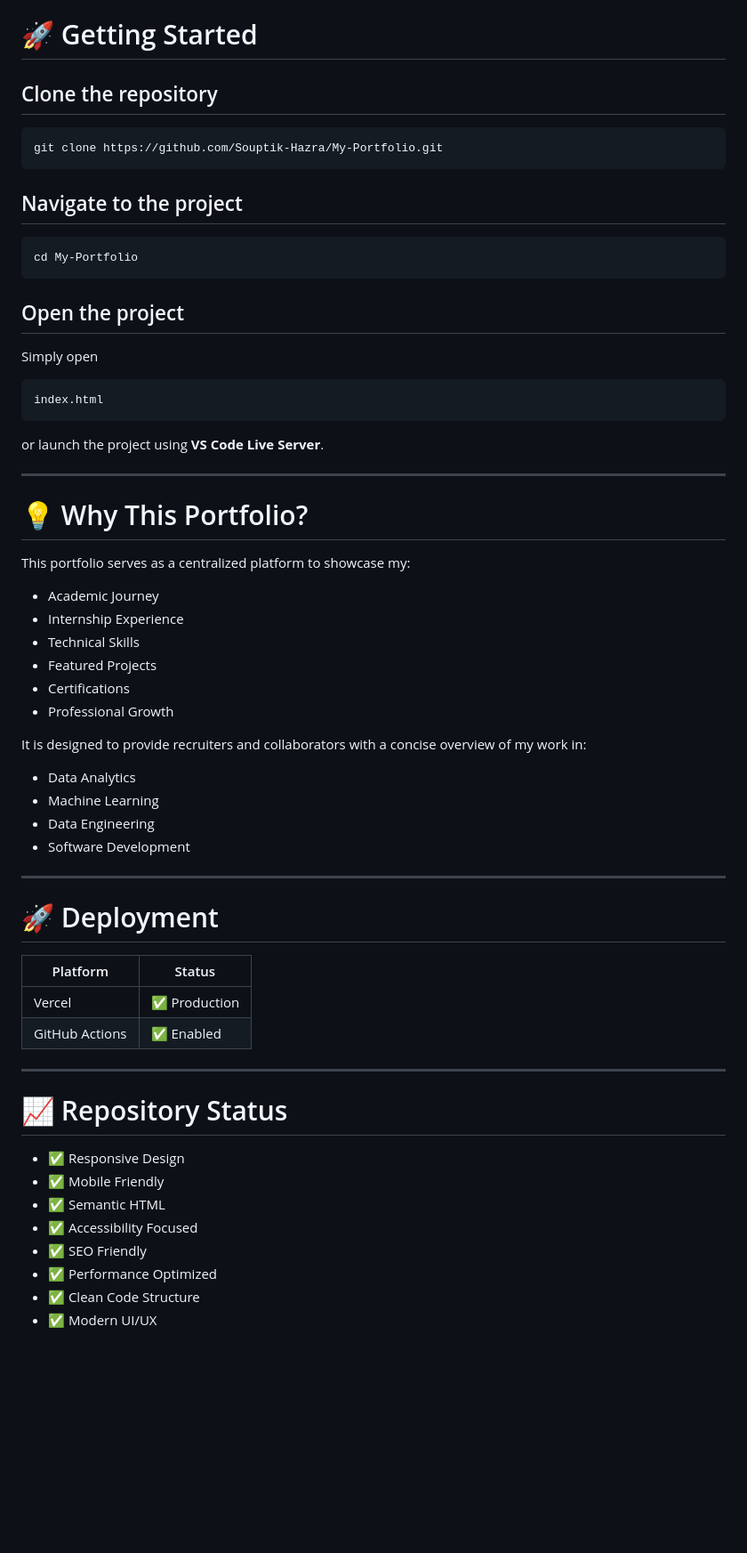
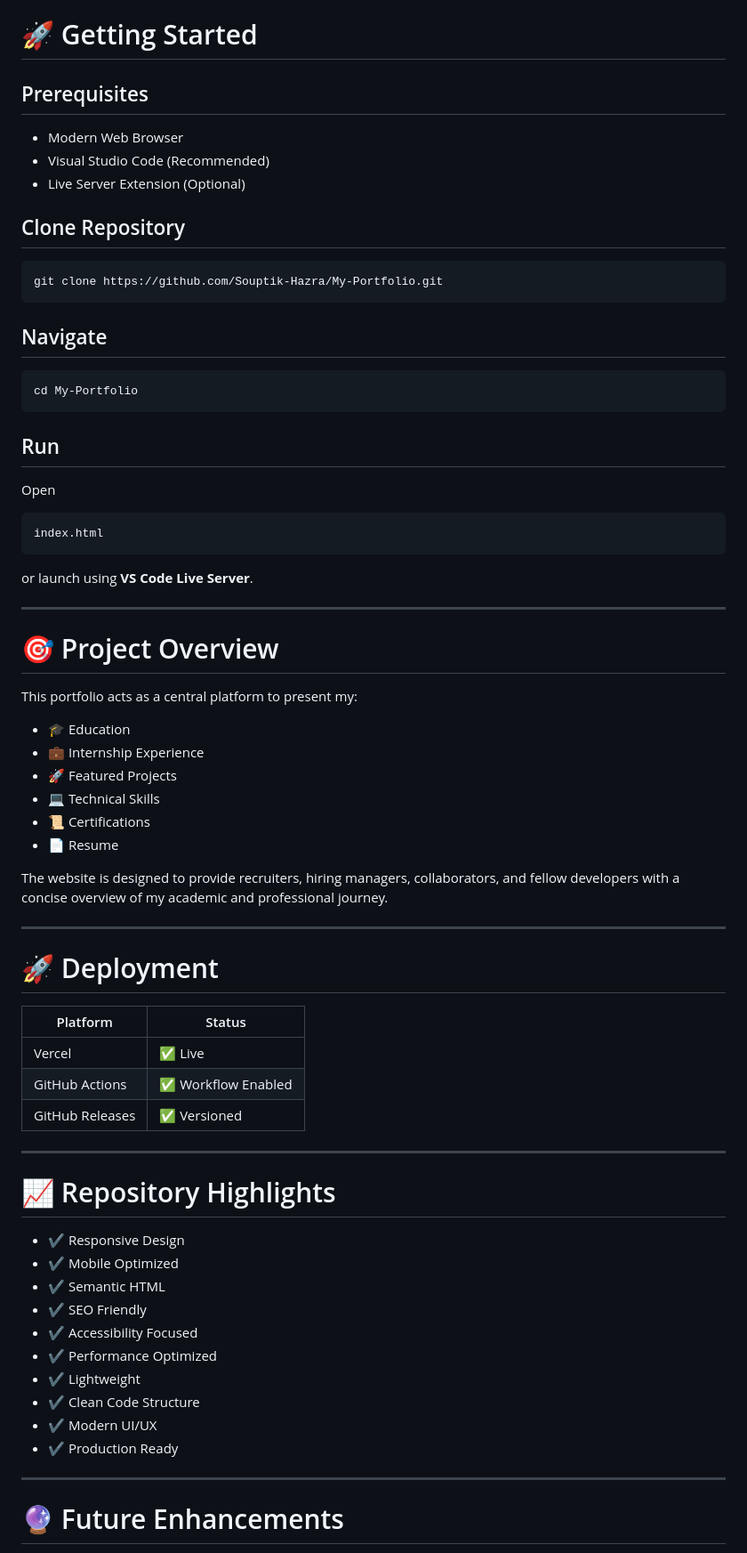
Before and after one commit to Souptik-Hazra/My-Portfolio, a Markdown page: README.md, the part around one of its changes. Shown at 89% size. Drawn GitHub-style; blank space fills up the shorter version.

````diff
--- a/README.md
+++ b/README.md
@@ -145,47 +170,48 @@ My-Portfolio/
 
 # 🚀 Getting Started
 
-## Clone the repository
+## Prerequisites
+
+- Modern Web Browser
+- Visual Studio Code (Recommended)
+- Live Server Extension (Optional)
+
+## Clone Repository
 
 ```bash
 git clone https://github.com/Souptik-Hazra/My-Portfolio.git
 ```
 
-## Navigate to the project
+## Navigate
 
 ```bash
 cd My-Portfolio
 ```
 
-## Open the project
+## Run
 
-Simply open
+Open
 
 ```text
 index.html
 ```
 
-or launch the project using **VS Code Live Server**.
+or launch using **VS Code Live Server**.
 
 ---
 
-# 💡 Why This Portfolio?
+# 🎯 Project Overview
 
-This portfolio serves as a centralized platform to showcase my:
+This portfolio acts as a central platform to present my:
 
-- Academic Journey
-- Internship Experience
-- Technical Skills
-- Featured Projects
-- Certifications
-- Professional Growth
+- 🎓 Education
+- 💼 Internship Experience
+- 🚀 Featured Projects
+- 💻 Technical Skills
+- 📜 Certifications
+- 📄 Resume
 
-It is designed to provide recruiters and collaborators with a concise overview of my work in:
-
-- Data Analytics
-- Machine Learning
-- Data Engineering
-- Software Development
+The website is designed to provide recruiters, hiring managers, collaborators, and fellow developers with a concise overview of my academic and professional journey.
 
 ---
 
@@ -193,18 +219,26 @@ It is designed to provide recruiters and collaborators with a concise overview o
 
 | Platform | Status |
 |----------|--------|
-| Vercel | ✅ Production |
-| GitHub Actions | ✅ Enabled |
+| Vercel | ✅ Live |
+| GitHub Actions | ✅ Workflow Enabled |
+| GitHub Releases | ✅ Versioned |
 
 ---
 
-# 📈 Repository Status
+# 📈 Repository Highlights
 
-- ✅ Responsive Design
-- ✅ Mobile Friendly
-- ✅ Semantic HTML
-- ✅ Accessibility Focused
-- ✅ SEO Friendly
-- ✅ Performance Optimized
-- ✅ Clean Code Structure
-- ✅ Modern UI/UX
+- ✔ Responsive Design
+- ✔ Mobile Optimized
+- ✔ Semantic HTML
+- ✔ SEO Friendly
+- ✔ Accessibility Focused
+- ✔ Performance Optimized
+- ✔ Lightweight
+- ✔ Clean Code Structure
+- ✔ Modern UI/UX
+- ✔ Production Ready
+
+---
+
+# 🔮 Future Enhancements
+
````
Also changed, not shown: other parts of README.md (+64 -29 lines).
